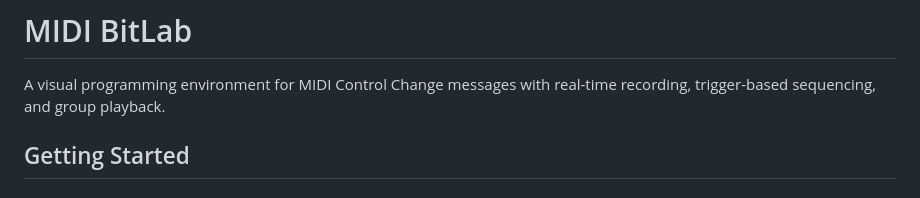
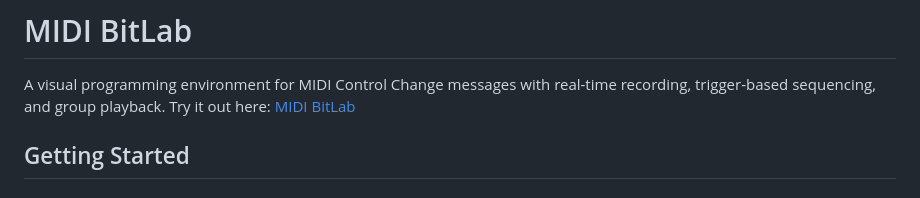
Before and after one commit to somaBits/Midi_BitLab, a Markdown page: README.md, the part around the change. GitHub-like rendering.

Commit message:
Update README.md
Linke

```diff
--- a/README.md
+++ b/README.md
@@ -4,6 +4,7 @@
 # MIDI BitLab
 
 A visual programming environment for MIDI Control Change messages with real-time recording, trigger-based sequencing, and group playback.
+Try it out here: [MIDI BitLab](somabits.github.io/Midi_BitLab/)
 
 ## Getting Started
 
```
